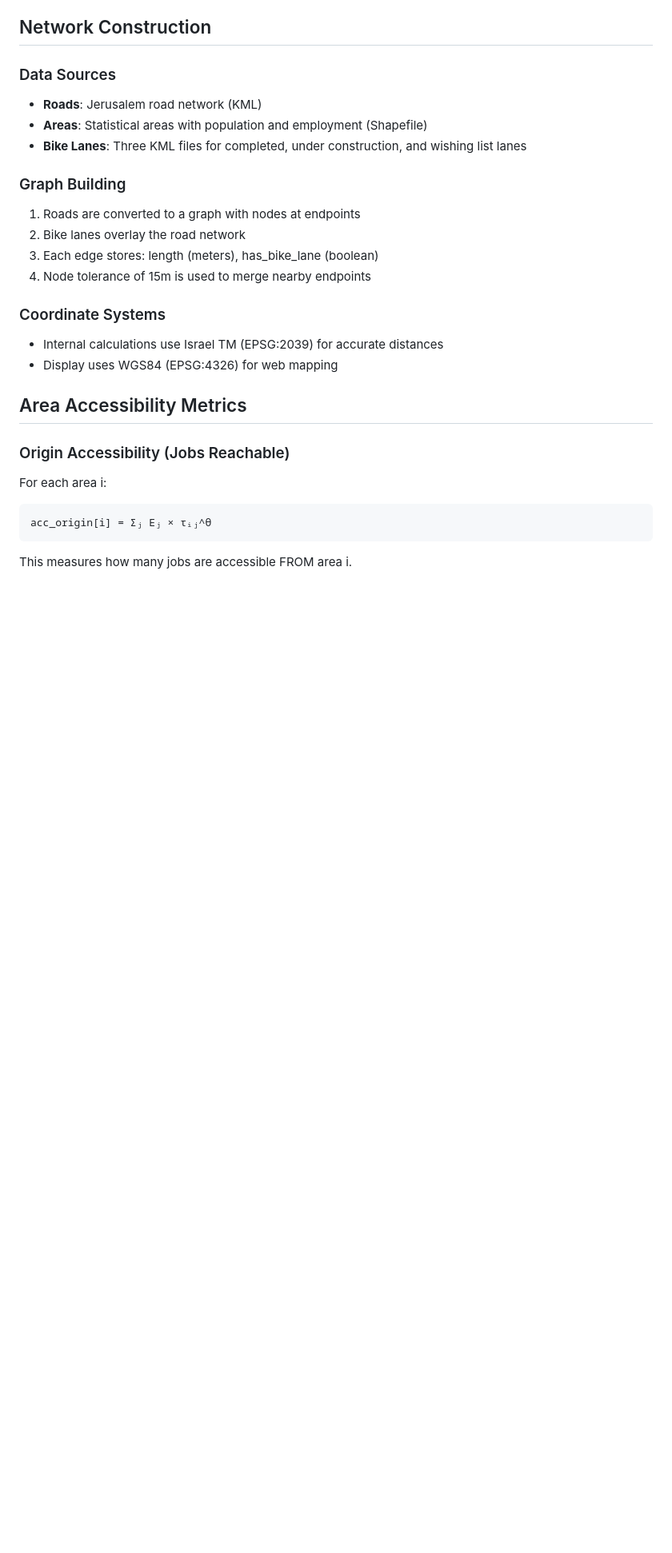
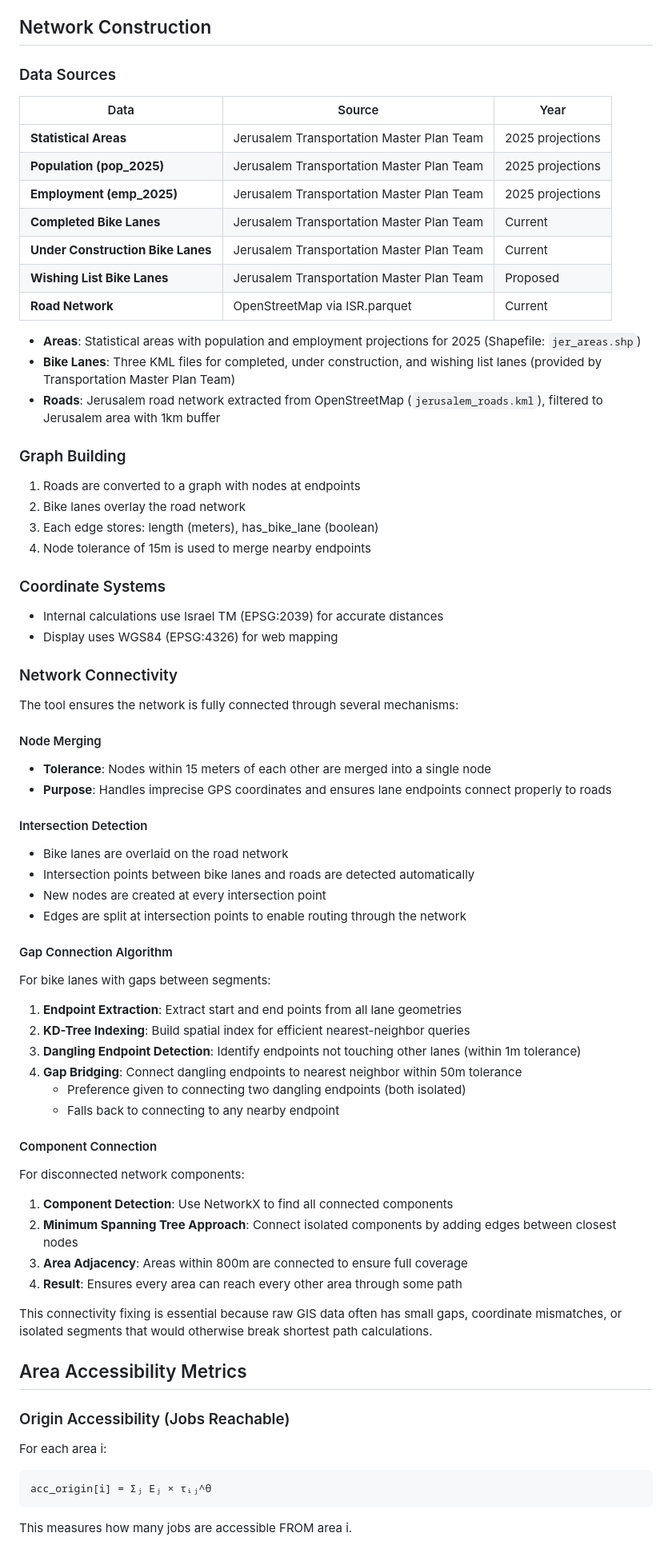
Before and after one commit to avbenzim/bike, a Markdown page: METHODOLOGY.md, the part around one of its changes. Shown at 80% size. Rendered like a GitHub page; blank space fills up the shorter version.

Commit message:
Expand methodology with data sources, network connectivity, and closing section
- Add data source table with Transportation Master Plan Team attribution for areas, population/employment (2025 projections), and bike lanes
- Add OpenStreetMap as road network source
- Document network connectivity fixing: node merging, intersection detection, gap connection algorithm, and component connection
- Add closing section summarizing the methodology and noting limitations

```diff
--- a/METHODOLOGY.md
+++ b/METHODOLOGY.md
@@ -63,9 +63,20 @@ A lane's improvement reflects how much it:
 ## Network Construction
 
 ### Data Sources
-- **Roads**: Jerusalem road network (KML)
-- **Areas**: Statistical areas with population and employment (Shapefile)
-- **Bike Lanes**: Three KML files for completed, under construction, and wishing list lanes
+
+| Data | Source | Year |
+|------|--------|------|
+| **Statistical Areas** | Jerusalem Transportation Master Plan Team | 2025 projections |
+| **Population (pop_2025)** | Jerusalem Transportation Master Plan Team | 2025 projections |
+| **Employment (emp_2025)** | Jerusalem Transportation Master Plan Team | 2025 projections |
+| **Completed Bike Lanes** | Jerusalem Transportation Master Plan Team | Current |
+| **Under Construction Bike Lanes** | Jerusalem Transportation Master Plan Team | Current |
+| **Wishing List Bike Lanes** | Jerusalem Transportation Master Plan Team | Proposed |
+| **Road Network** | OpenStreetMap via ISR.parquet | Current |
+
+- **Areas**: Statistical areas with population and employment projections for 2025 (Shapefile: `jer_areas.shp`)
+- **Bike Lanes**: Three KML files for completed, under construction, and wishing list lanes (provided by Transportation Master Plan Team)
+- **Roads**: Jerusalem road network extracted from OpenStreetMap (`jerusalem_roads.kml`), filtered to Jerusalem area with 1km buffer
 
 ### Graph Building
 1. Roads are converted to a graph with nodes at endpoints
@@ -76,6 +87,40 @@ A lane's improvement reflects how much it:
 ### Coordinate Systems
 - Internal calculations use Israel TM (EPSG:2039) for accurate distances
 - Display uses WGS84 (EPSG:4326) for web mapping
+
+### Network Connectivity
+
+The tool ensures the network is fully connected through several mechanisms:
+
+#### Node Merging
+- **Tolerance**: Nodes within 15 meters of each other are merged into a single node
+- **Purpose**: Handles imprecise GPS coordinates and ensures lane endpoints connect properly to roads
+
+#### Intersection Detection
+- Bike lanes are overlaid on the road network
+- Intersection points between bike lanes and roads are detected automatically
+- New nodes are created at every intersection point
+- Edges are split at intersection points to enable routing through the network
+
+#### Gap Connection Algorithm
+For bike lanes with gaps between segments:
+
+1. **Endpoint Extraction**: Extract start and end points from all lane geometries
+2. **KD-Tree Indexing**: Build spatial index for efficient nearest-neighbor queries
+3. **Dangling Endpoint Detection**: Identify endpoints not touching other lanes (within 1m tolerance)
+4. **Gap Bridging**: Connect dangling endpoints to nearest neighbor within 50m tolerance
+   - Preference given to connecting two dangling endpoints (both isolated)
+   - Falls back to connecting to any nearby endpoint
+
+#### Component Connection
+For disconnected network components:
+
+1. **Component Detection**: Use NetworkX to find all connected components
+2. **Minimum Spanning Tree Approach**: Connect isolated components by adding edges between closest nodes
+3. **Area Adjacency**: Areas within 800m are connected to ensure full coverage
+4. **Result**: Ensures every area can reach every other area through some path
+
+This connectivity fixing is essential because raw GIS data often has small gaps, coordinate mismatches, or isolated segments that would otherwise break shortest path calculations.
 
 ## Area Accessibility Metrics
 
```
Also changed, not shown: other parts of METHODOLOGY.md (+18 -0 lines).
